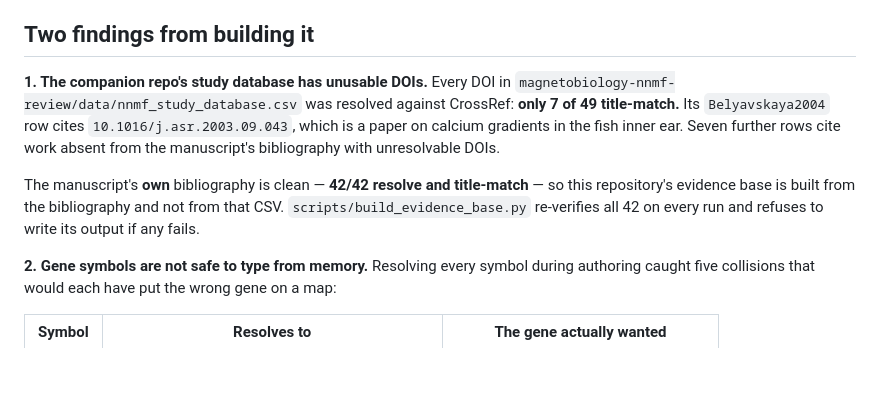
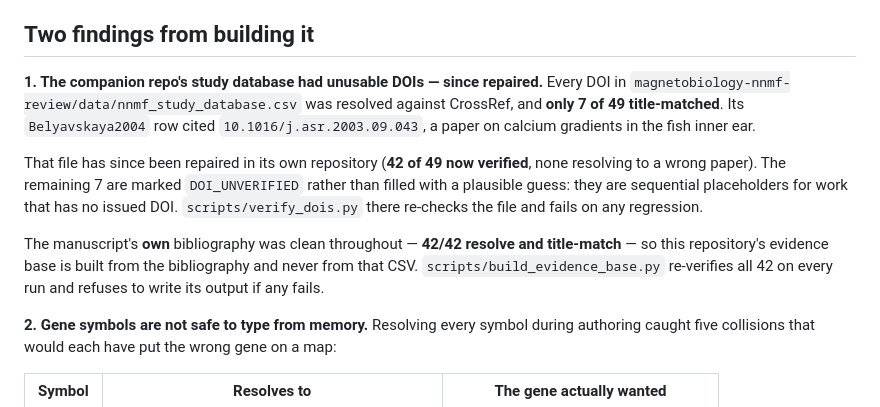
Before and after one commit to dr-richard-barker/quantum-biology-atlas, a Markdown page: README.md, the part around the change. Drawn GitHub-style; blank space fills up the shorter version.

Commit message:
README: the companion database has been repaired since that finding was written
The text stated "only 7 of 49 title-match" in the present tense. That was true when
written, but magnetobiology-nnmf-review repaired the file (commit 141b9df): 42 of 49
are now verified, none resolve to a wrong paper, and the remaining 7 are marked
DOI_UNVERIFIED rather than guessed. Caught by /abai check.

Co-Authored-By: Claude Opus 5 <noreply@anthropic.com>

```diff
--- a/README.md
+++ b/README.md
@@ -137,17 +137,21 @@ arithmetic. All ten maps pass across 1,447 elements.
 
 ## Two findings from building it
 
-**1. The companion repo's study database has unusable DOIs.** Every DOI in
-`magnetobiology-nnmf-review/data/nnmf_study_database.csv` was resolved against
-CrossRef: **only 7 of 49 title-match.** Its `Belyavskaya2004` row cites
-`10.1016/j.asr.2003.09.043`, which is a paper on calcium gradients in the fish inner
-ear. Seven further rows cite work absent from the manuscript's bibliography with
-unresolvable DOIs.
+**1. The companion repo's study database had unusable DOIs — since repaired.** Every
+DOI in `magnetobiology-nnmf-review/data/nnmf_study_database.csv` was resolved against
+CrossRef, and **only 7 of 49 title-matched**. Its `Belyavskaya2004` row cited
+`10.1016/j.asr.2003.09.043`, a paper on calcium gradients in the fish inner ear.
 
-The manuscript's **own** bibliography is clean — **42/42 resolve and title-match** — so
-this repository's evidence base is built from the bibliography and not from that CSV.
-`scripts/build_evidence_base.py` re-verifies all 42 on every run and refuses to write
-its output if any fails.
+That file has since been repaired in its own repository (**42 of 49 now verified**, none
+resolving to a wrong paper). The remaining 7 are marked `DOI_UNVERIFIED` rather than
+filled with a plausible guess: they are sequential placeholders for work that has no
+issued DOI. `scripts/verify_dois.py` there re-checks the file and fails on any
+regression.
+
+The manuscript's **own** bibliography was clean throughout — **42/42 resolve and
+title-match** — so this repository's evidence base is built from the bibliography and
+never from that CSV. `scripts/build_evidence_base.py` re-verifies all 42 on every run
+and refuses to write its output if any fails.
 
 **2. Gene symbols are not safe to type from memory.** Resolving every symbol during
 authoring caught five collisions that would each have put the wrong gene on a map:
```
